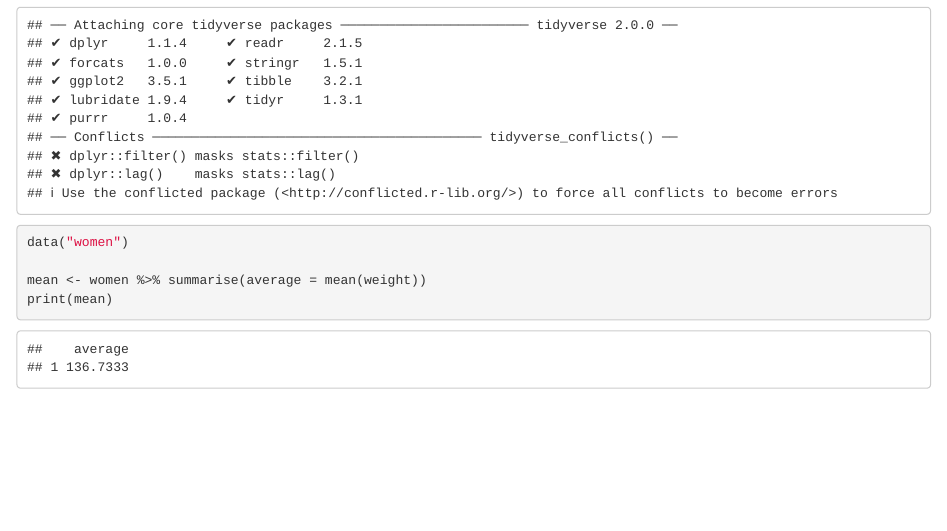
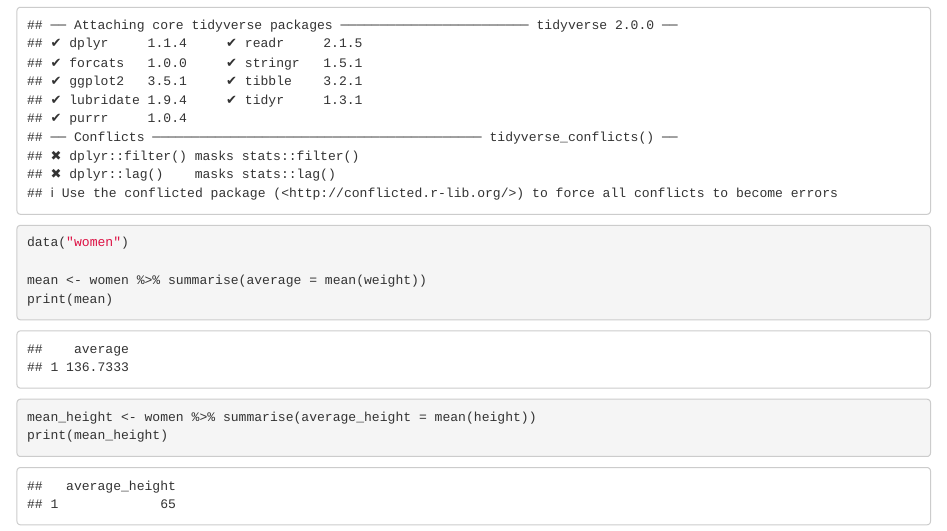
Before and after one commit to Lucianojmz/publicMY472, an R Markdown document (data.RMD): the page in a window 1100 px wide, from 140 px down. Rendered offline with R 4.5, knitr and Pandoc, with nearby package versions.

Commit message:
Add new transformation function in dev branch

````diff
--- a/data.RMD
+++ b/data.RMD
@@ -13,4 +13,9 @@ mean <- women %>% summarise(average = mean(weight))
 print(mean)
 
 
+
+mean_height <- women %>% summarise(average_height = mean(height))
+print(mean_height)
+
+
 ```
````
